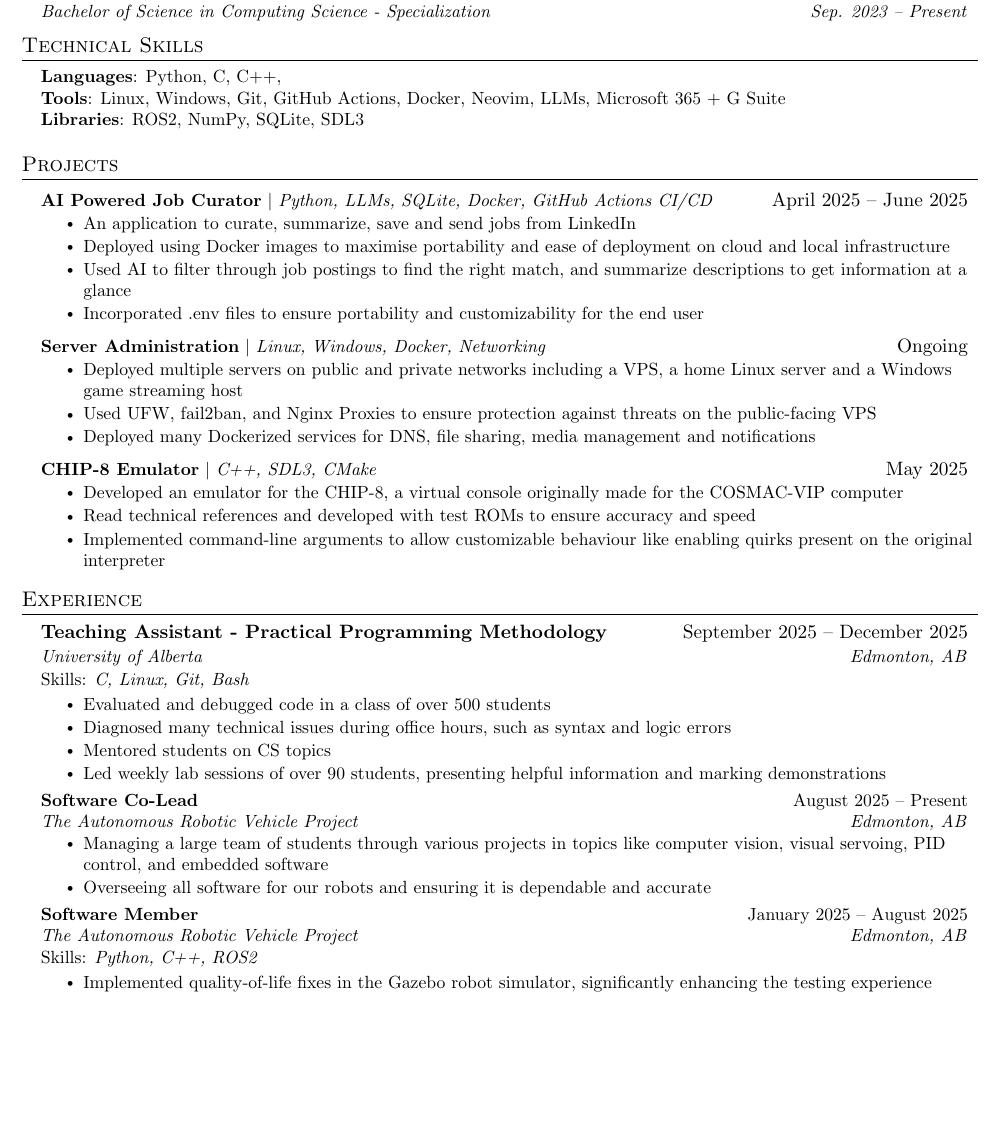
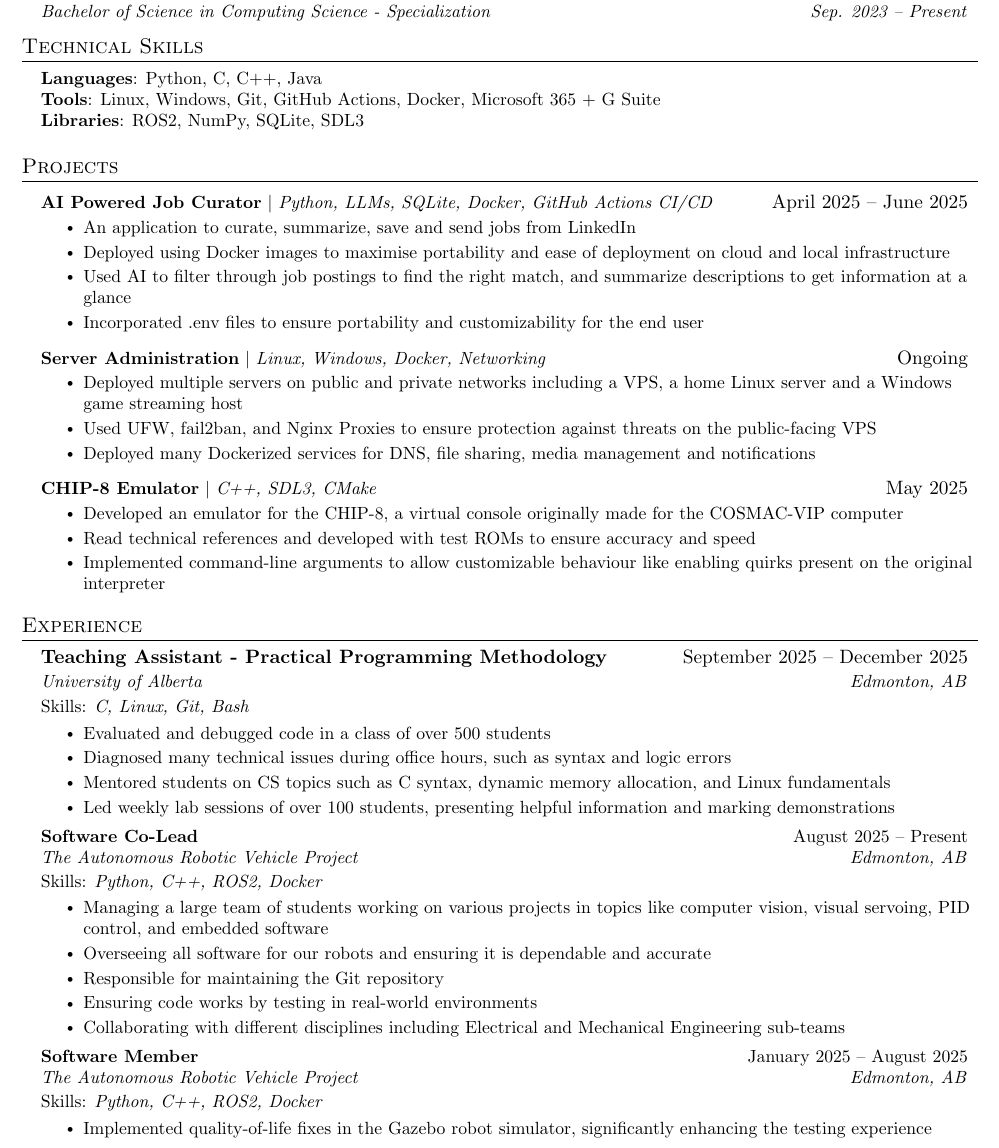
Before and after one commit to jwillb/resume, a LaTeX CV (general_resume.tex): part of the page before the commit and part of page 1 of 2 after it, cut so that both start at the same text, the shorter picture padded with empty space. Compiled offline with pdfLaTeX.

Commit message:
Update software co-lead and TA sections

```diff
--- a/general_resume.tex
+++ b/general_resume.tex
@@ -132,8 +132,8 @@
 \section{Technical Skills}
  \begin{itemize}[leftmargin=0.15in, label={}]
     \small{\item{
-     \textbf{Languages}{: Python, C, C++, } \\
-     \textbf{Tools}{: Linux, Windows, Git, GitHub Actions, Docker, Neovim, LLMs, Microsoft 365 + G Suite} \\
+     \textbf{Languages}{: Python, C, C++, Java} \\
+     \textbf{Tools}{: Linux, Windows, Git, GitHub Actions, Docker, Microsoft 365 + G Suite} \\
      \textbf{Libraries}{: ROS2, NumPy, SQLite, SDL3}
     }}
  \end{itemize}
@@ -177,20 +177,24 @@
       \resumeItemListStart
         \resumeItem{Evaluated and debugged code in a class of over 500 students}
         \resumeItem{Diagnosed many technical issues during office hours, such as syntax and logic errors}
-        \resumeItem{Mentored students on CS topics}
-        \resumeItem{Led weekly lab sessions of over 90 students, presenting helpful information and marking demonstrations}
+        \resumeItem{Mentored students on CS topics such as C syntax, dynamic memory allocation, and Linux fundamentals}
+        \resumeItem{Led weekly lab sessions of over 100 students, presenting helpful information and marking demonstrations}
       \resumeItemListEnd
   	\resumeSubheading
       {Software Co-Lead}{August 2025 -- Present}
       {The Autonomous Robotic Vehicle Project}{Edmonton, AB}
+      \resumeSubItem{Skills: \emph{Python, C++, ROS2, Docker}}
       \resumeItemListStart
-        \resumeItem{Managing a large team of students through various projects in topics like computer vision, visual servoing, PID control, and embedded software}
+        \resumeItem{Managing a large team of students working on various projects in topics like computer vision, visual servoing, PID control, and embedded software}
         \resumeItem{Overseeing all software for our robots and ensuring it is dependable and accurate}
+        \resumeItem{Responsible for maintaining the Git repository}
+        \resumeItem{Ensuring code works by testing in real-world environments}
+        \resumeItem{Collaborating with different disciplines including Electrical and Mechanical Engineering sub-teams}
       \resumeItemListEnd
     \resumeSubheading
       {Software Member}{January 2025 -- August 2025}
       {The Autonomous Robotic Vehicle Project}{Edmonton, AB}
-     \resumeSubItem{Skills: \emph{Python, C++, ROS2}}
+     \resumeSubItem{Skills: \emph{Python, C++, ROS2, Docker}}
       \resumeItemListStart
         \resumeItem{Implemented quality-of-life fixes in the Gazebo robot simulator, significantly enhancing the testing experience}
         \resumeItem{Developed a visual servo control action, allowing a robot to move and align itself with points in an image without having position or velocity data}
```
